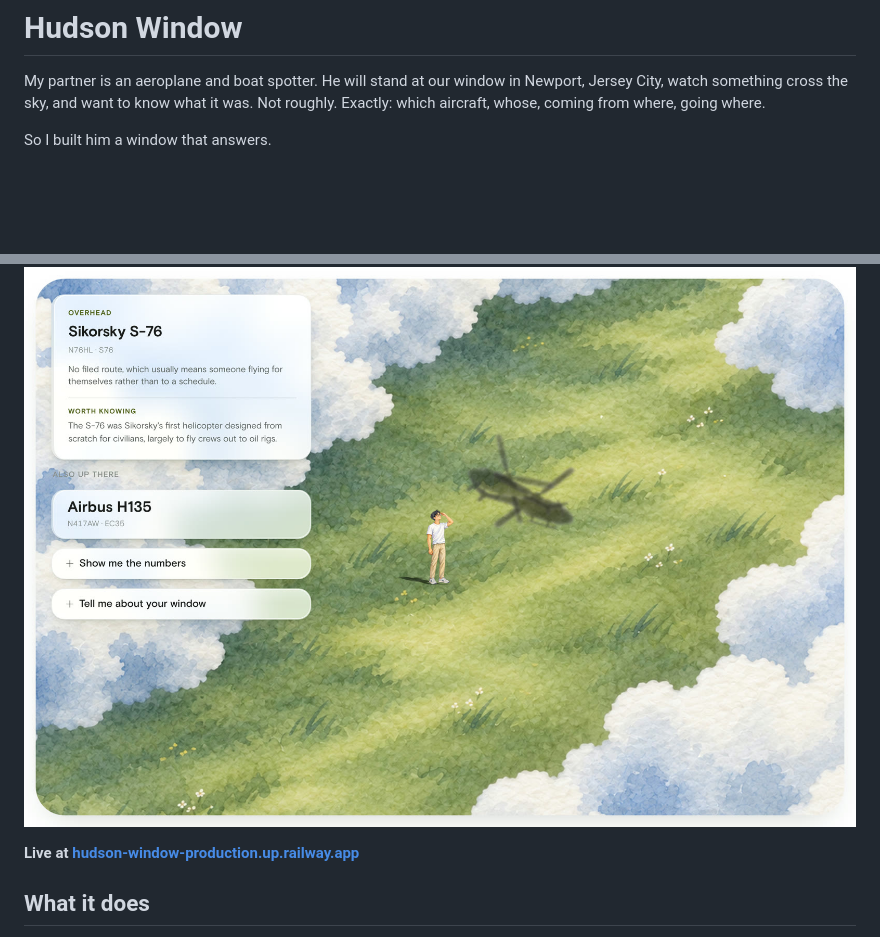
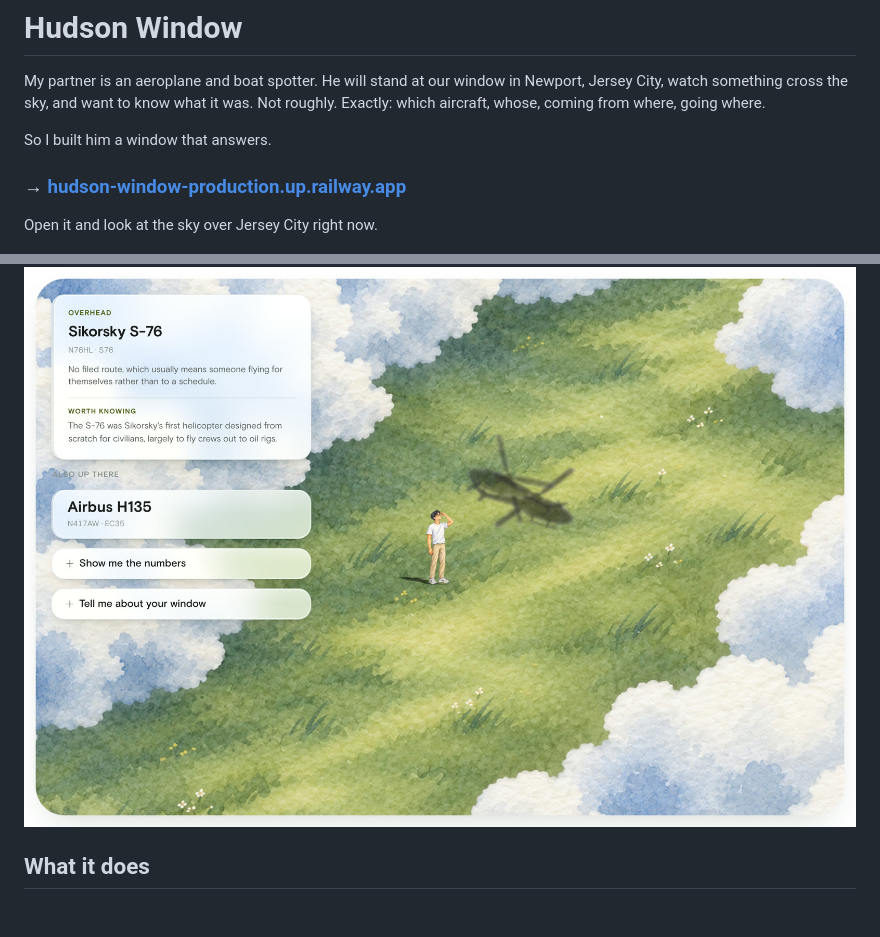
Before and after one commit to atishha97/hudsonViews, a Markdown page: README.md, 2 parts joined by grey strips. Rendered like a GitHub page; blank space fills up the shorter version.

Commit message:
Put the live link where people will see it
Above the screenshot rather than below, and set as the repo homepage so it
shows on the GitHub page itself.

Co-Authored-By: Claude Opus 5 <noreply@anthropic.com>

```diff
--- a/README.md
+++ b/README.md
@@ -7,9 +7,11 @@ where.
 
 So I built him a window that answers.
 
+### → [hudson-window-production.up.railway.app](https://hudson-window-production.up.railway.app)
+
+Open it and look at the sky over Jersey City right now.
+
 ![A Sikorsky S-76 named in a glass card on the left, with its shadow crossing the painted field on the right, over a figure looking up at it.](docs/screenshot.jpg)
-
-**Live at [hudson-window-production.up.railway.app](https://hudson-window-production.up.railway.app)**
 
 ## What it does
 
```
